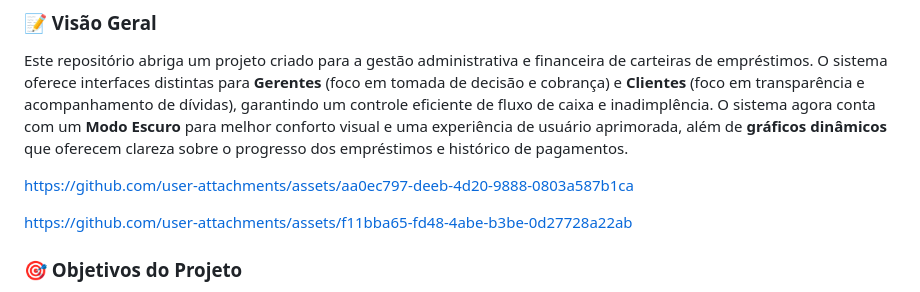
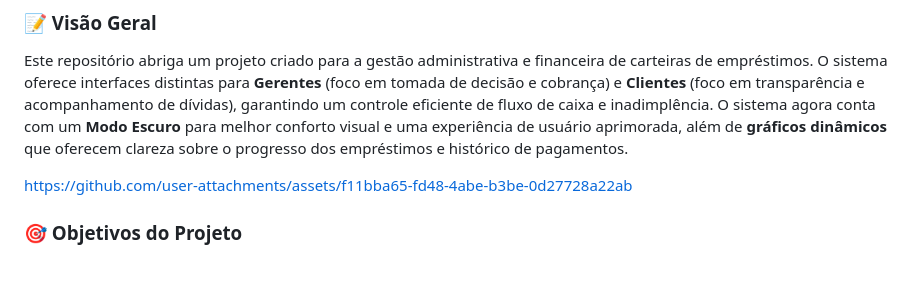
Before and after one commit to ThainaCosta2/Sistema-de-Gestao-de-Emprestimos, a Markdown page: README.md, the part around the change. GitHub-like rendering; blank space fills up the shorter version.

```diff
--- a/README.md
+++ b/README.md
@@ -7,7 +7,6 @@ O sistema agora conta com um **Modo Escuro** para melhor conforto visual e uma e
 
 
 
-https://github.com/user-attachments/assets/aa0ec797-deeb-4d20-9888-0803a587b1ca
 
 
 
```
